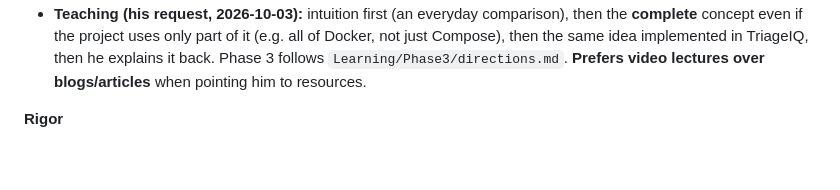
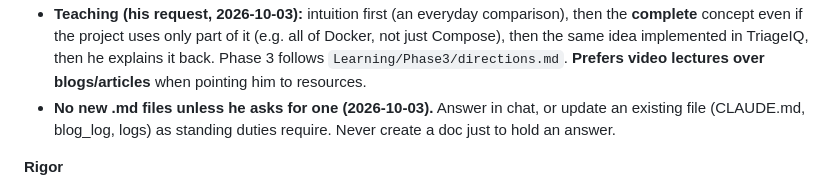
Before and after one commit to Bajaj30/TriageIQ, a Markdown page: CLAUDE.md, the part around the change. Drawn GitHub-style; blank space fills up the shorter version.

Commit message:
CLAUDE.md §2: no new .md files unless asked
Co-Authored-By: Claude Opus 5.5 <noreply@anthropic.com>

```diff
--- a/CLAUDE.md
+++ b/CLAUDE.md
@@ -57,6 +57,8 @@ gets the next step.
   concept even if the project uses only part of it (e.g. all of Docker, not just Compose), then the same
   idea implemented in TriageIQ, then he explains it back. Phase 3 follows `Learning/Phase3/directions.md`.
   **Prefers video lectures over blogs/articles** when pointing him to resources.
+- **No new .md files unless he asks for one (2026-10-03).** Answer in chat, or update an existing file
+  (CLAUDE.md, blog_log, logs) as standing duties require. Never create a doc just to hold an answer.
 
 **Rigor**
 - **Ask when in doubt; never assume.** If an instruction is ambiguous, ask — or state the
```
